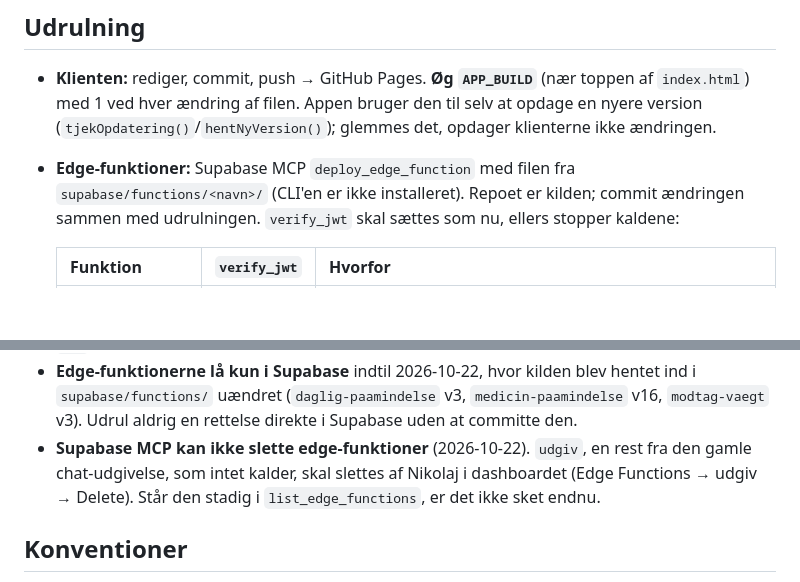
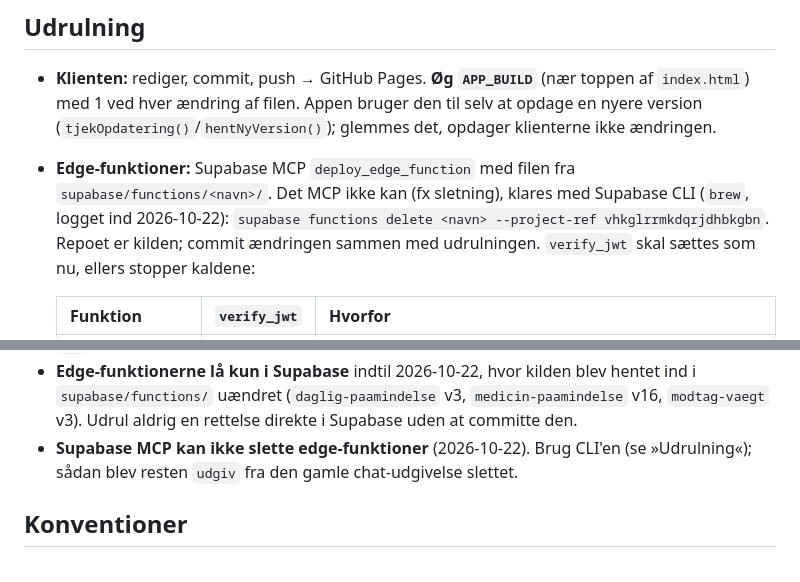
Before and after one commit to nikolajbak/Kaloriet-ller, a Markdown page: CLAUDE.md, 2 parts joined by grey strips. GitHub-like rendering; blank space fills up the shorter version.

Commit message:
udgiv slettet med Supabase CLI; CLI'en noteret i CLAUDE.md
Co-Authored-By: Claude Opus 5.5 <noreply@anthropic.com>

```diff
--- a/CLAUDE.md
+++ b/CLAUDE.md
@@ -42,7 +42,9 @@ hvert 15. min (tjekker selv, om brugerens klokkeslæt rammes).
   den til selv at opdage en nyere version (`tjekOpdatering()`/`hentNyVersion()`);
   glemmes det, opdager klienterne ikke ændringen.
 - **Edge-funktioner:** Supabase MCP `deploy_edge_function` med filen fra
-  `supabase/functions/<navn>/` (CLI'en er ikke installeret). Repoet er
+  `supabase/functions/<navn>/`. Det MCP ikke kan (fx sletning), klares med
+  Supabase CLI (`brew`, logget ind 2026-10-22):
+  `supabase functions delete <navn> --project-ref vhkglrrmkdqrjdhbkgbn`. Repoet er
   kilden; commit ændringen sammen med udrulningen. `verify_jwt` skal sættes
   som nu, ellers stopper kaldene:
 
@@ -109,10 +111,9 @@ hvert 15. min (tjekker selv, om brugerens klokkeslæt rammes).
   hentet ind i `supabase/functions/` uændret (`daglig-paamindelse` v3,
   `medicin-paamindelse` v16, `modtag-vaegt` v3). Udrul aldrig en rettelse
   direkte i Supabase uden at committe den.
-- **Supabase MCP kan ikke slette edge-funktioner** (2026-10-22). `udgiv`, en
-  rest fra den gamle chat-udgivelse, som intet kalder, skal slettes af
-  Nikolaj i dashboardet (Edge Functions → udgiv → Delete). Står den stadig i
-  `list_edge_functions`, er det ikke sket endnu.
+- **Supabase MCP kan ikke slette edge-funktioner** (2026-10-22). Brug CLI'en
+  (se »Udrulning«); sådan blev resten `udgiv` fra den gamle chat-udgivelse
+  slettet.
 
 ## Konventioner
 
```
